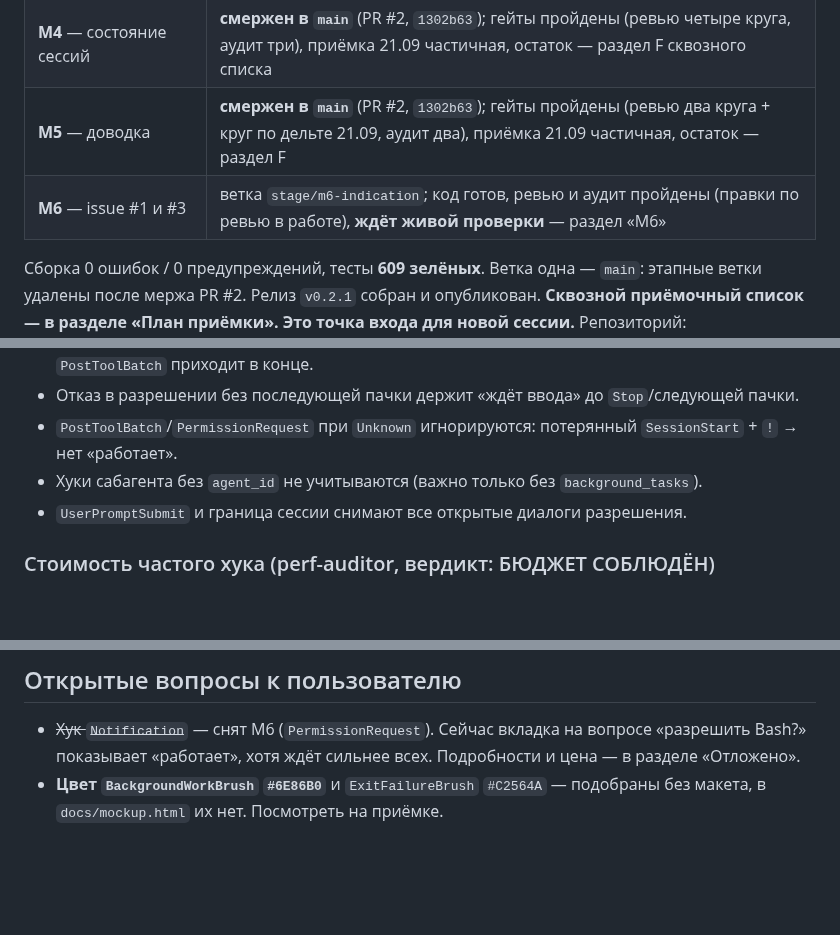
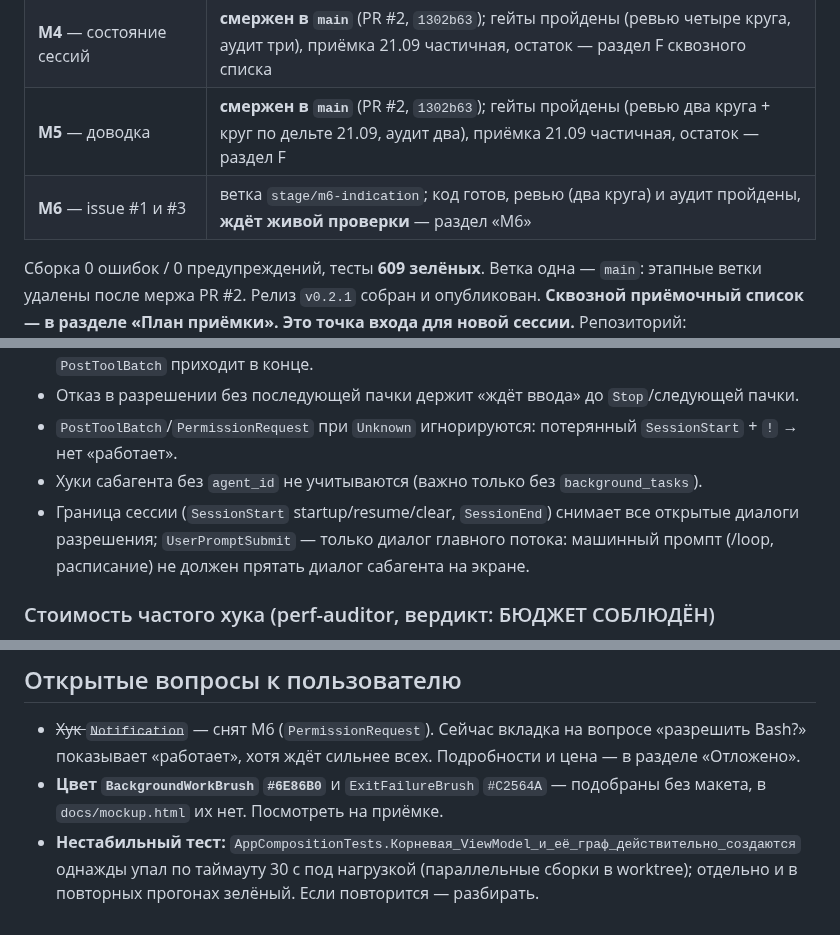
Before and after one commit to k-kuzmin/claude-agents-shell, a Markdown page: docs/PROGRESS.md, 3 parts joined by grey strips. GitHub-like rendering; blank space fills up the shorter version.

Commit message:
docs: M6 — ревью закрыто, правило снятия диалогов на промпте
Co-Authored-By: Claude Opus 5.5 (1M context) <noreply@anthropic.com>

```diff
--- a/docs/PROGRESS.md
+++ b/docs/PROGRESS.md
@@ -12,7 +12,7 @@
 | **M3** — история и `--resume` | **отложен пользователем**: «выбор и восстановление сессий пока не так важно» |
 | **M4** — состояние сессий | **смержен в `main`** (PR #2, `1302b63`); гейты пройдены (ревью четыре круга, аудит три), приёмка 21.09 частичная, остаток — раздел F сквозного списка |
 | **M5** — доводка | **смержен в `main`** (PR #2, `1302b63`); гейты пройдены (ревью два круга + круг по дельте 21.09, аудит два), приёмка 21.09 частичная, остаток — раздел F |
-| **M6** — issue #1 и #3 | ветка `stage/m6-indication`; код готов, ревью и аудит пройдены (правки по ревью в работе), **ждёт живой проверки** — раздел «M6» |
+| **M6** — issue #1 и #3 | ветка `stage/m6-indication`; код готов, ревью (два круга) и аудит пройдены, **ждёт живой проверки** — раздел «M6» |
 
 Сборка 0 ошибок / 0 предупреждений, тесты **609 зелёных**.
 Ветка одна — `main`: этапные ветки удалены после мержа PR #2. Релиз `v0.2.1` собран и опубликован.
@@ -211,7 +211,7 @@ working set 321 МБ без роста. WebView2 — 430 МБ в шести пр
 - Отказ в разрешении без последующей пачки держит «ждёт ввода» до `Stop`/следующей пачки.
 - `PostToolBatch`/`PermissionRequest` при `Unknown` игнорируются: потерянный `SessionStart` + `!` → нет «работает».
 - Хуки сабагента без `agent_id` не учитываются (важно только без `background_tasks`).
-- `UserPromptSubmit` и граница сессии снимают все открытые диалоги разрешения.
+- Граница сессии (`SessionStart` startup/resume/clear, `SessionEnd`) снимает все открытые диалоги разрешения; `UserPromptSubmit` — только диалог главного потока: машинный промпт (/loop, расписание) не должен прятать диалог сабагента на экране.
 
 ### Стоимость частого хука (perf-auditor, вердикт: БЮДЖЕТ СОБЛЮДЁН)
 HTTP-хук на loopback до `HookListener`: p50 0,34 мс / p95 0,6 мс при теле 0,2 КБ, p50 0,44 мс при
@@ -1395,3 +1395,4 @@ CI (`ci.yml` — только на `pull_request`). Починка должна
   Подробности и цена — в разделе «Отложено».
 - **Цвет `BackgroundWorkBrush` `#6E86B0`** и `ExitFailureBrush` `#C2564A` — подобраны без макета,
   в `docs/mockup.html` их нет. Посмотреть на приёмке.
+- **Нестабильный тест:** `AppCompositionTests.Корневая_ViewModel_и_её_граф_действительно_создаются` однажды упал по таймауту 30 с под нагрузкой (параллельные сборки в worktree); отдельно и в повторных прогонах зелёный. Если повторится — разбирать.
```
